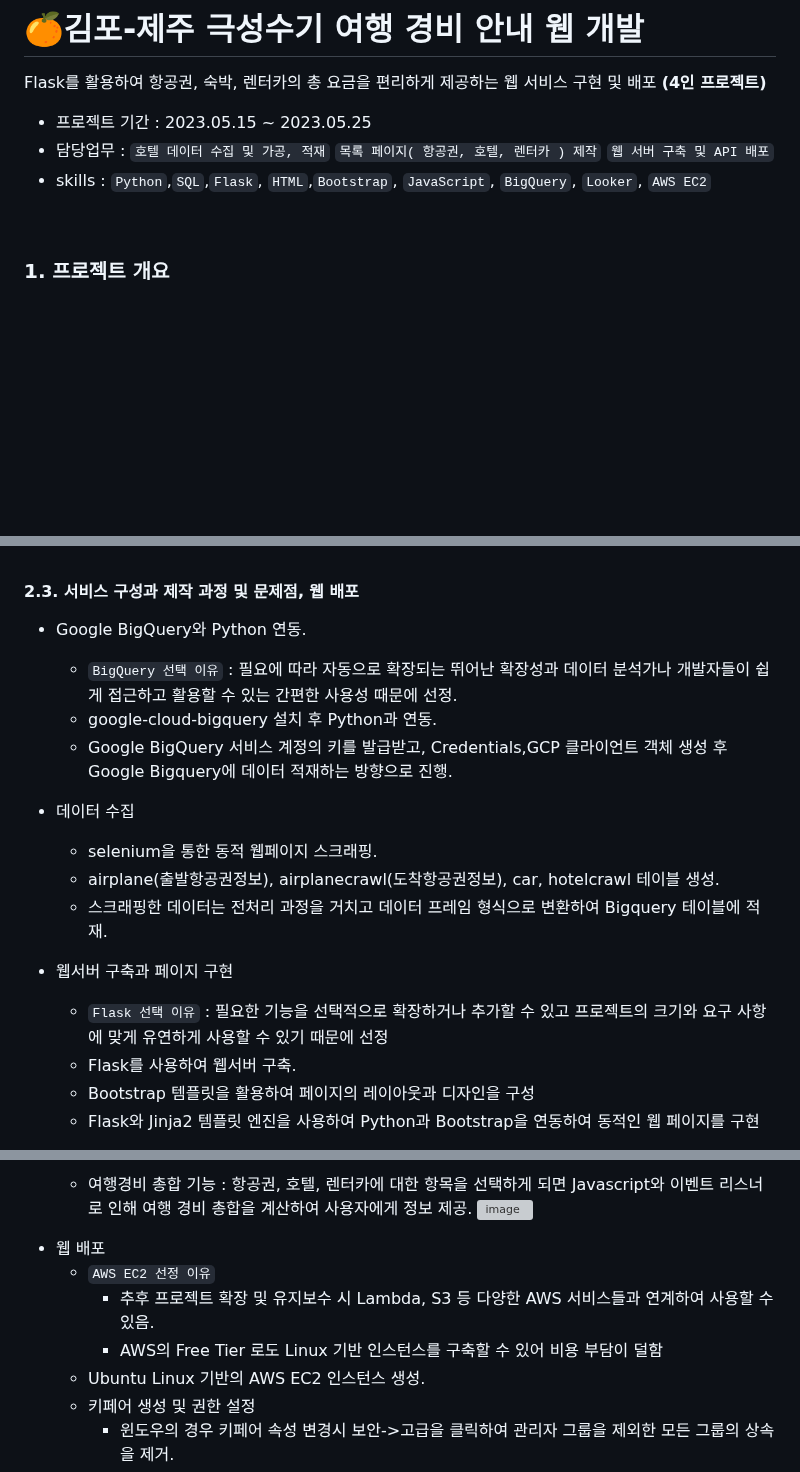
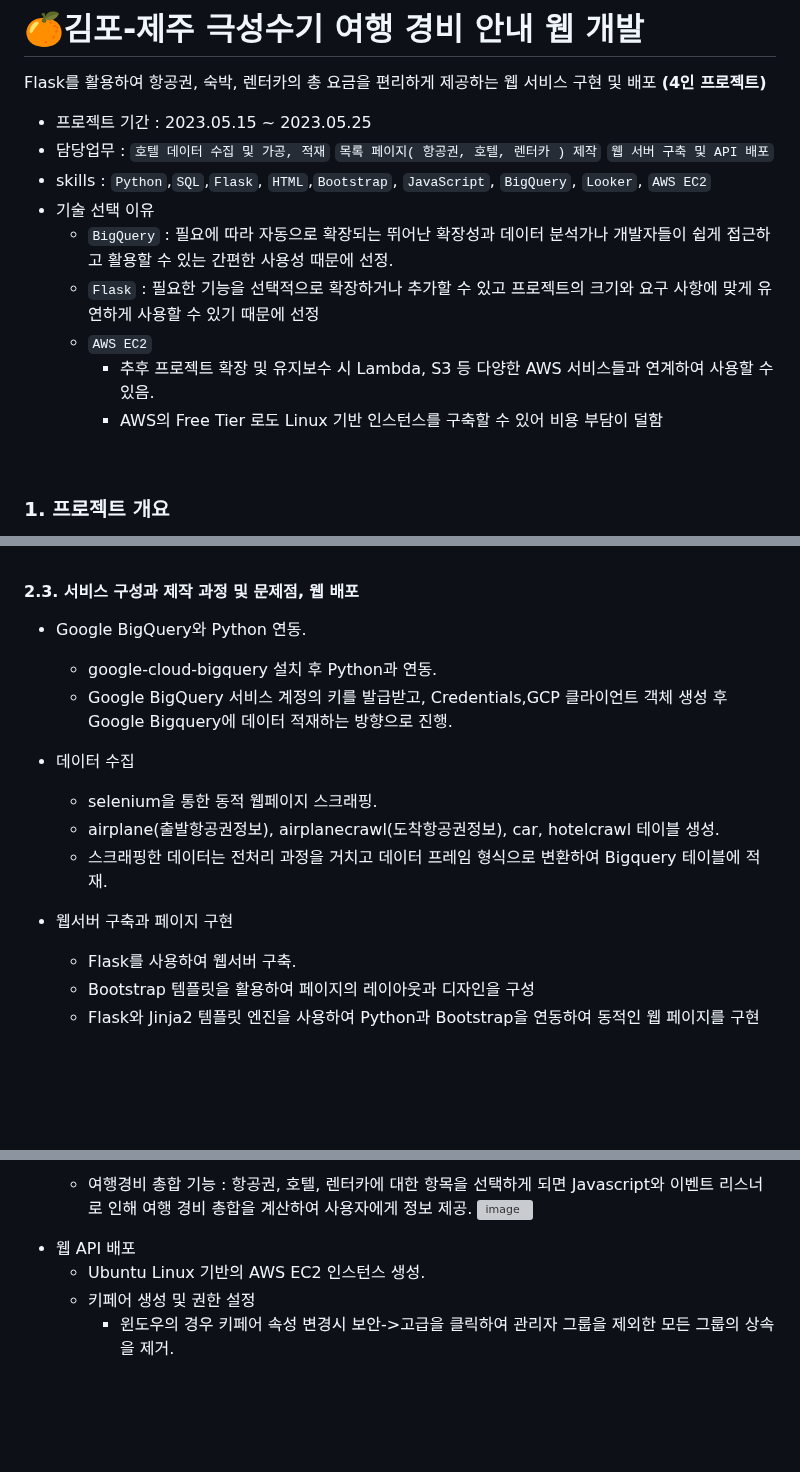
Before and after one commit to KIMJEONGSU/js_portfolio, a Markdown page: travel/README.md, 3 parts joined by grey strips. Rendered like a GitHub page; blank space fills up the shorter version; grey boxes are pictures that could not be loaded.

Commit message:
Update README.md
리드미 수정

````diff
--- a/travel/README.md
+++ b/travel/README.md
@@ -4,7 +4,12 @@ Flask를 활용하여 항공권, 숙박, 렌터카의 총 요금을 편리하게
 - 프로젝트 기간 : 2023.05.15 ~ 2023.05.25
 - 담당업무 : ```호텔 데이터 수집 및 가공, 적재``` ```목록 페이지( 항공권, 호텔, 렌터카 ) 제작``` ```웹 서버 구축 및 API 배포```
 - skills : ```Python```,```SQL```,```Flask```, ```HTML```,```Bootstrap```, ```JavaScript```, ```BigQuery```, ```Looker```, ```AWS EC2```
-
+- 기술 선택 이유
+  - ```BigQuery``` : 필요에 따라 자동으로 확장되는 뛰어난 확장성과 데이터 분석가나 개발자들이 쉽게 접근하고 활용할 수 있는 간편한 사용성 때문에 선정.
+  -  ```Flask``` : 필요한 기능을 선택적으로 확장하거나 추가할 수 있고 프로젝트의 크기와 요구 사항에 맞게 유연하게 사용할 수 있기 때문에 선정
+  - ```AWS EC2```
+    * 추후 프로젝트 확장 및 유지보수 시 Lambda, S3 등 다양한 AWS 서비스들과 연계하여 사용할 수 있음.
+    * AWS의 Free Tier 로도 Linux 기반 인스턴스를 구축할 수 있어 비용 부담이 덜함
 <br>
 
 ### 1. 프로젝트 개요
@@ -90,7 +95,6 @@ Flask를 활용하여 항공권, 숙박, 렌터카의 총 요금을 편리하게
 
 #### 2.3. 서비스 구성과 제작 과정 및 문제점, 웹 배포
 - Google BigQuery와 Python 연동.
-  - ```BigQuery 선택 이유``` : 필요에 따라 자동으로 확장되는 뛰어난 확장성과 데이터 분석가나 개발자들이 쉽게 접근하고 활용할 수 있는 간편한 사용성 때문에 선정.
   * google-cloud-bigquery 설치 후 Python과 연동.
   * Google BigQuery 서비스 계정의 키를 발급받고, Credentials,GCP 클라이언트 객체 생성 후 Google Bigquery에 데이터 적재하는 방향으로 진행.
 
@@ -100,7 +104,6 @@ Flask를 활용하여 항공권, 숙박, 렌터카의 총 요금을 편리하게
   * 스크래핑한 데이터는 전처리 과정을 거치고 데이터 프레임 형식으로 변환하여 Bigquery 테이블에 적재.
 
 - 웹서버 구축과 페이지 구현
-  * ```Flask 선택 이유``` : 필요한 기능을 선택적으로 확장하거나 추가할 수 있고 프로젝트의 크기와 요구 사항에 맞게 유연하게 사용할 수 있기 때문에 선정
   * Flask를 사용하여 웹서버 구축.
   * Bootstrap 템플릿을 활용하여 페이지의 레이아웃과 디자인을 구성
   * Flask와 Jinja2 템플릿 엔진을 사용하여 Python과 Bootstrap을 연동하여 동적인 웹 페이지를 구현
@@ -125,10 +128,7 @@ Flask를 활용하여 항공권, 숙박, 렌터카의 총 요금을 편리하게
   * 여행경비 총합 기능 : 항공권, 호텔, 렌터카에 대한 항목을 선택하게 되면 Javascript와 이벤트 리스너로 인해 여행 경비 총합을 계산하여 사용자에게 정보 제공.
   ![image](https://github.com/KIMJEONGSU/Travel_Expense_Information_Web_Developm/assets/23291338/40bc091c-967d-4af3-8043-3c2ffcb08107)
 
-* 웹 배포
-  * ```AWS EC2 선정 이유```
-    * 추후 프로젝트 확장 및 유지보수 시 Lambda, S3 등 다양한 AWS 서비스들과 연계하여 사용할 수 있음.
-    * AWS의 Free Tier 로도 Linux 기반 인스턴스를 구축할 수 있어 비용 부담이 덜함
+* 웹 API 배포
   * Ubuntu Linux 기반의 AWS EC2 인스턴스 생성.
   * 키페어 생성 및 권한 설정
      * 윈도우의 경우 키페어 속성 변경시 보안->고급을 클릭하여 관리자 그룹을 제외한 모든 그룹의 상속을 제거.
````
